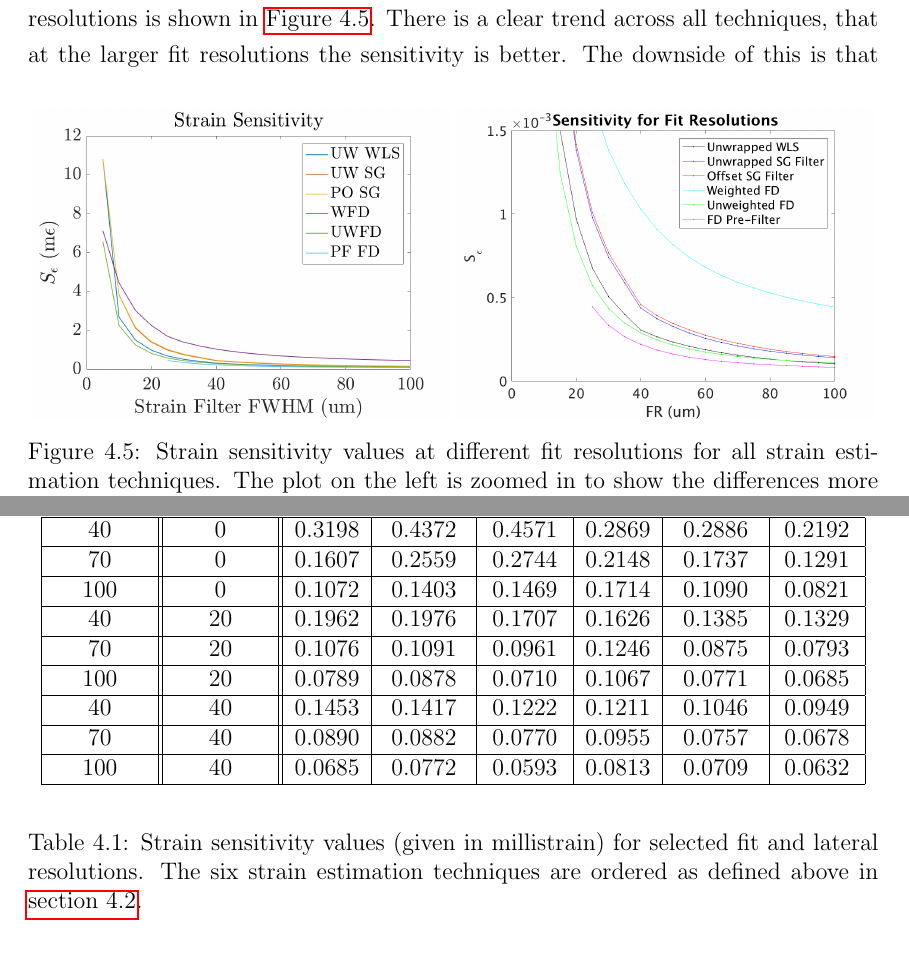
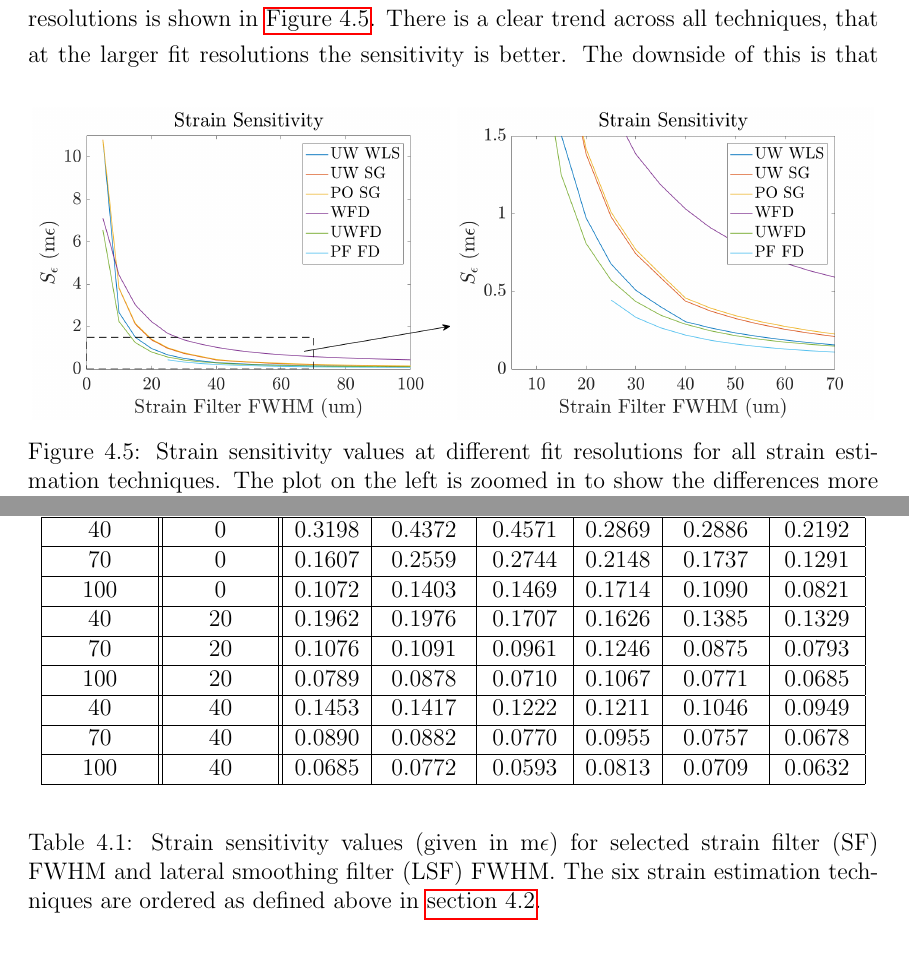
Before and after one commit to emilyhackett/honours_thesis, a LaTeX thesis (thesis.tex, which reads Results.tex): two parts of pages 32 and 35 of 52, joined at a grey line, cut so that both start at the same text. Compiled offline with pdfLaTeX.

Commit message:
Updated time & sensitivity figures

```diff
--- a/Results.tex
+++ b/Results.tex
@@ -225,7 +225,7 @@ It can be seen that all new strain estimation techniques show a significant impr
 	\centering
     \begin{subfigure}{0.49\textwidth}
     	\centering
-        \includegraphics[width=\textwidth]{figures/sensitivity_lr0.png}
+        \includegraphics[width=\textwidth]{figures/sensitivity_lr0_arrow.png}
     \end{subfigure}
     \begin{subfigure}{0.49\textwidth}
     	\centering
@@ -309,7 +309,7 @@ The addition of lateral smoothing heightens the sensitivity of all imaging techn
 			\hline
 		\end{tabular}
 	\end{center}
-	\caption{Strain sensitivity values (given in millistrain) for selected fit and lateral resolutions. The six strain estimation techniques are ordered as defined above in \autoref{algorithms}.}
+	\caption{Strain sensitivity values (given in m$\epsilon$) for selected strain filter (SF) FWHM and lateral smoothing filter (LSF) FWHM. The six strain estimation techniques are ordered as defined above in \autoref{algorithms}.}
 	\label{sensitivity_table}
 \end{table}
 
```
Also changed, not shown: figures/2d_relative_fr.png, figures/2d_relative_lr.png, figures/3d_relative_fr.png, figures/3d_relative_lr.png, figures/sensitivity_FR40.png (deleted), figures/sensitivity_FR70.png (deleted), figures/sensitivity_lr0.png, figures/sensitivity_lr0_arrow.png (added), figures/sensitivity_lr0_zoom.png, Results.tex (4 more changed lines).
